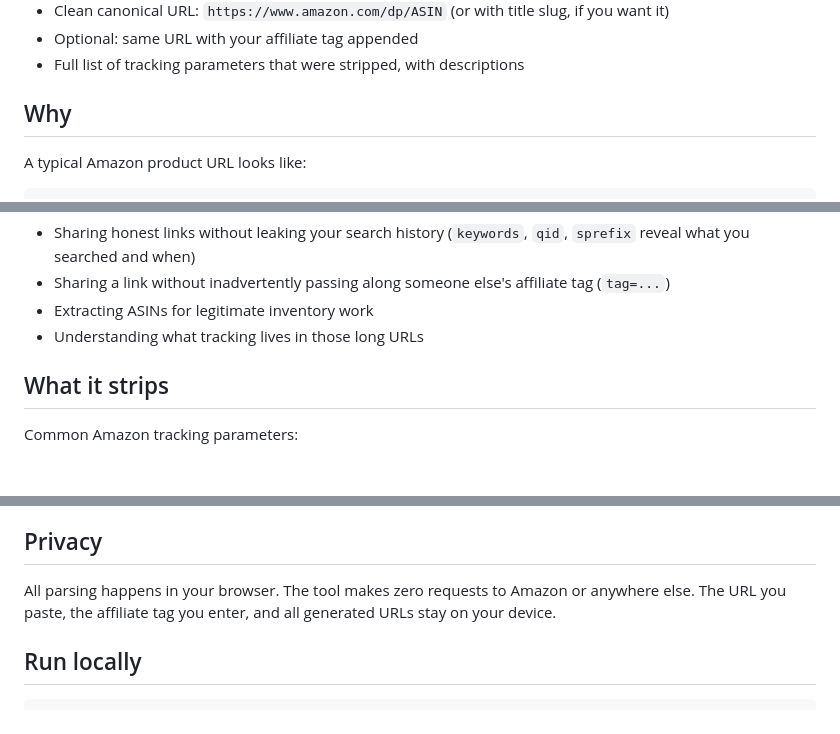
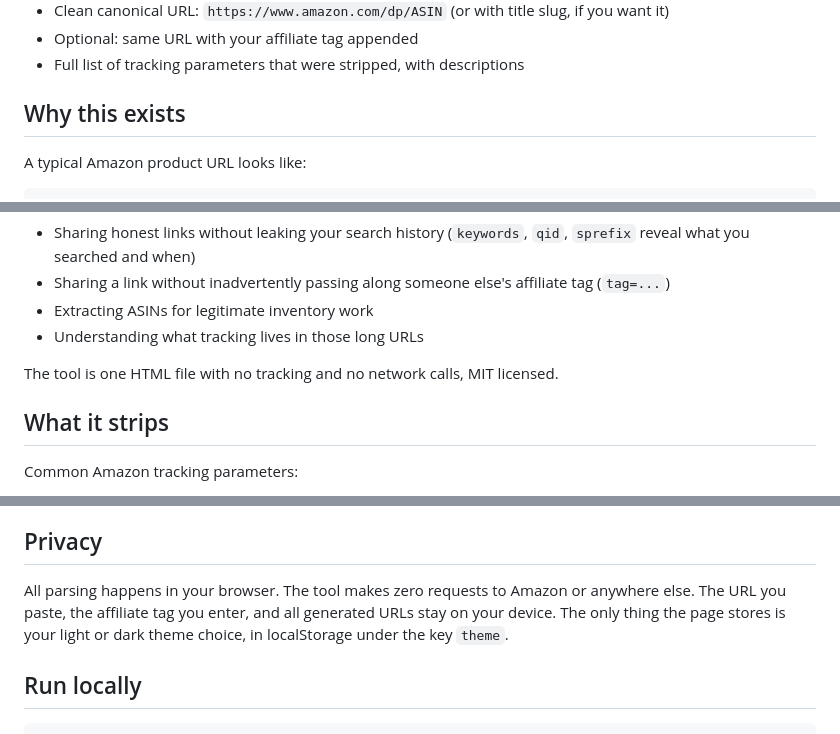
Before and after one commit to 0xelitesystem/amazon-product-url-cleaner, a Markdown page: README.md, 3 parts joined by grey strips. Rendered like a GitHub page; blank space fills up the shorter version.

Commit message:
Bring the README up to the current standard

```diff
--- a/README.md
+++ b/README.md
@@ -17,7 +17,7 @@ Output:
 - Optional: same URL with your affiliate tag appended
 - Full list of tracking parameters that were stripped, with descriptions
 
-## Why
+## Why this exists
 
 A typical Amazon product URL looks like:
 
@@ -37,6 +37,8 @@ Reasons to clean it:
 - Sharing a link without inadvertently passing along someone else's affiliate tag (`tag=...`)
 - Extracting ASINs for legitimate inventory work
 - Understanding what tracking lives in those long URLs
+
+The tool is one HTML file with no tracking and no network calls, MIT licensed.
 
 ## What it strips
 
@@ -67,7 +69,7 @@ The intended use is:
 
 ## Privacy
 
-All parsing happens in your browser. The tool makes zero requests to Amazon or anywhere else. The URL you paste, the affiliate tag you enter, and all generated URLs stay on your device.
+All parsing happens in your browser. The tool makes zero requests to Amazon or anywhere else. The URL you paste, the affiliate tag you enter, and all generated URLs stay on your device. The only thing the page stores is your light or dark theme choice, in localStorage under the key `theme`.
 
 ## Run locally
 
```
